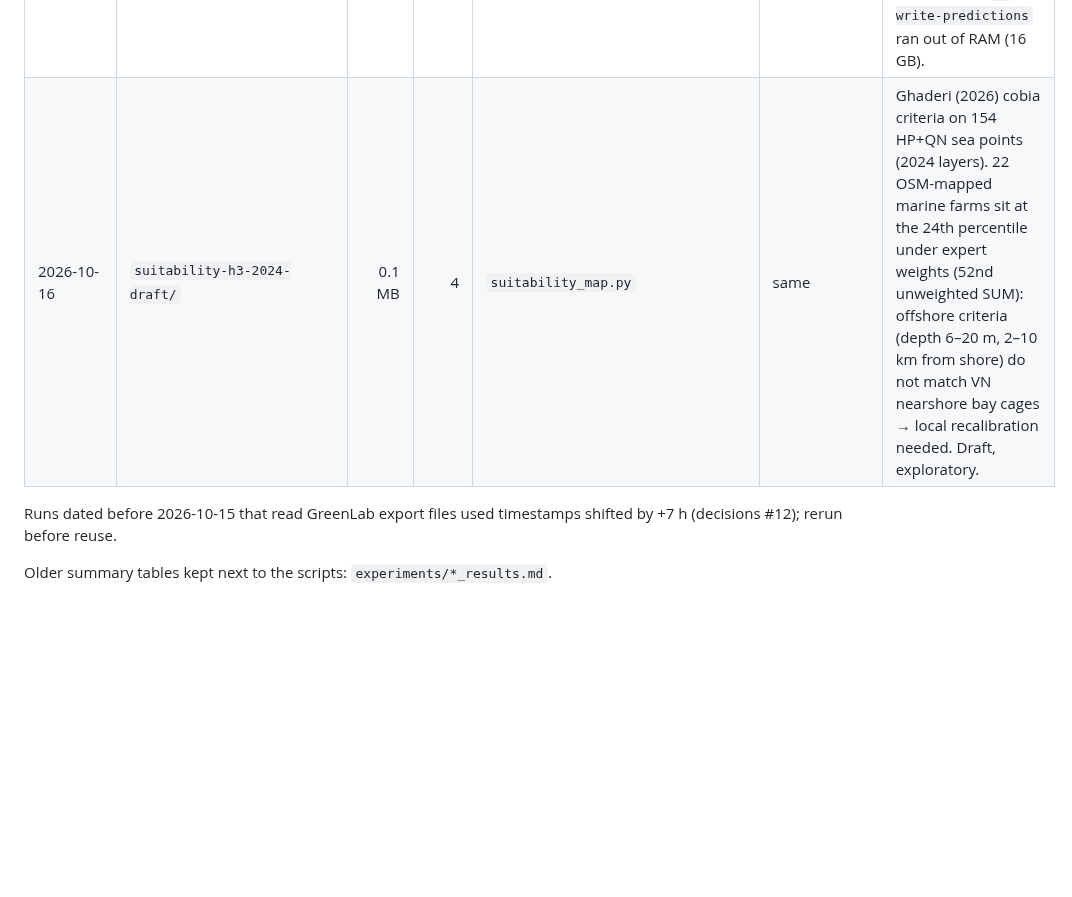
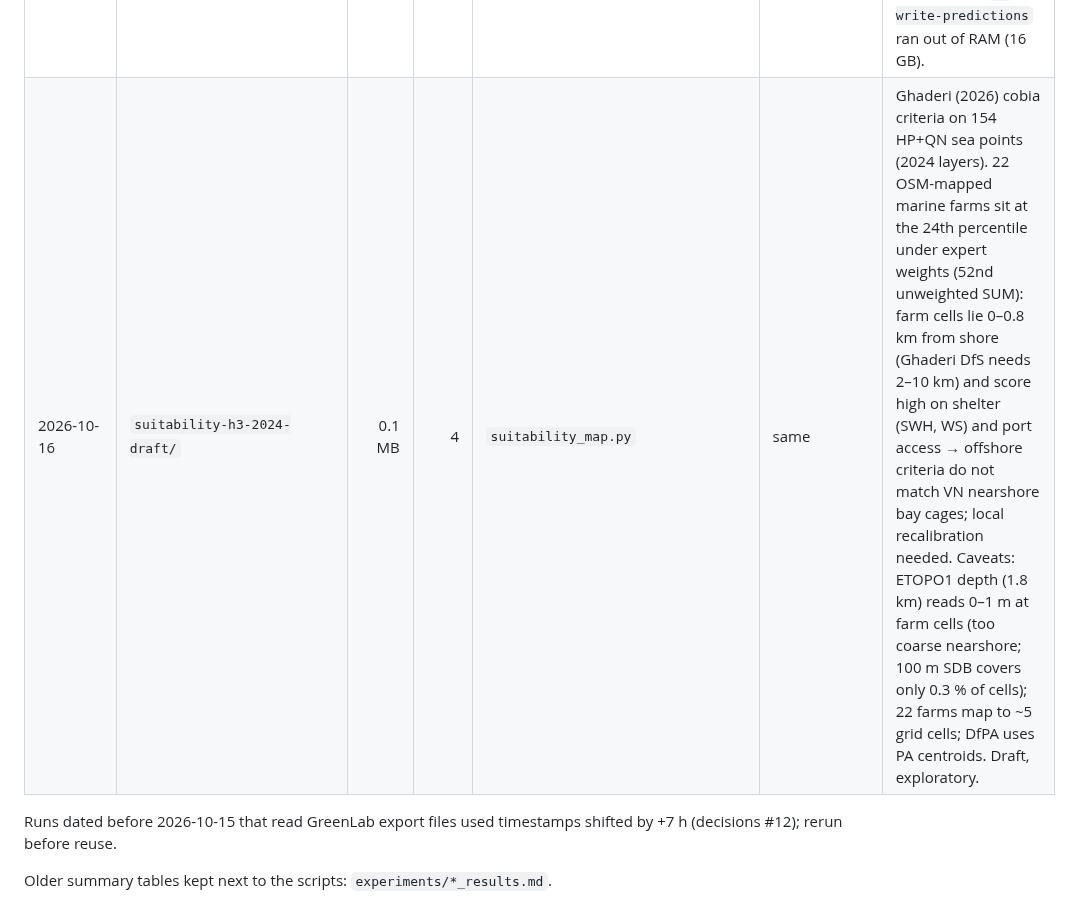
Before and after one commit to 2imPusc/Hydro-Aqua-Predict, a Markdown page: experiments/RESULTS.md, the part around the change. GitHub-like rendering; blank space fills up the shorter version.

Commit message:
Refine draft suitability result caveats
Co-Authored-By: Claude Opus 5.5 (1M context) <noreply@anthropic.com>

```diff
--- a/experiments/RESULTS.md
+++ b/experiments/RESULTS.md
@@ -29,7 +29,7 @@ one row per run folder, newest last. New scripts must write under `paths.EXPERIM
 | 2026-10-15 | `sensor-coverage-20261015/` | 0.0 MB (8 KB) | 1 | `scripts/sensor_coverage.py` | [phase0 plan](../docs/superpowers/plans/2026-10-15-phase0-data-foundation.md) | Gate: 90 % of 1,440 local minutes/day. Artifact (written before the July refetch and the zero-flatline QC fix): 122/139 days pass, COD VALID 47 / INVALID 92. Current re-run: 123/139 days pass, 2026-05-29 to 2026-10-14, COD VALID 13 / INVALID 126. 16 days below gate, all persisting after refetch (provider/sensor-side gaps): 07-02, 07-22...27, 08-02...04, 08-12, 09-07...10, 09-13 (worst 08-03 at 0.102) |
 | 2026-10-15 | `sensor-history-20261014/` | 14 MB | 2 | `scripts/export_sensor_history.py` | same | 191,167 rows, 2026-05-29 00:00 to 2026-10-14 23:58 local, sha256 eb84b513e5a1; forecast_sensor_v2 --fast smoke run (Temperature 60 min) OK |
 | 2026-10-16 | `forecast-h1.1-20261016-{Temperature,TSS,pH,NH4}/` | 0.5 MB | 12 | `forecast_sensor_v2.py --fast` | [master plan](../docs/superpowers/plans/2026-10-15-master-execution-plan.md) | H1.1 on tz-corrected history (sensor-history-20261014). Ridge passes gate (5-fold + lockbox CI) for **Temperature** (−15…17 % MAE vs persistence, 15/30/60 min) and **pH** (−10…16 % rolling, −4…6 % lockbox). NH4 not robust (lockbox gain, rolling loss) → keep persistence. TSS: all models worse than persistence → keep persistence. Tree models (fast preset) never pass. First attempt with `--write-predictions` ran out of RAM (16 GB). |
-| 2026-10-16 | `suitability-h3-2024-draft/` | 0.1 MB | 4 | `suitability_map.py` | same | Ghaderi (2026) cobia criteria on 154 HP+QN sea points (2024 layers). 22 OSM-mapped marine farms sit at the 24th percentile under expert weights (52nd unweighted SUM): offshore criteria (depth 6–20 m, 2–10 km from shore) do not match VN nearshore bay cages → local recalibration needed. Draft, exploratory. |
+| 2026-10-16 | `suitability-h3-2024-draft/` | 0.1 MB | 4 | `suitability_map.py` | same | Ghaderi (2026) cobia criteria on 154 HP+QN sea points (2024 layers). 22 OSM-mapped marine farms sit at the 24th percentile under expert weights (52nd unweighted SUM): farm cells lie 0–0.8 km from shore (Ghaderi DfS needs 2–10 km) and score high on shelter (SWH, WS) and port access → offshore criteria do not match VN nearshore bay cages; local recalibration needed. Caveats: ETOPO1 depth (1.8 km) reads 0–1 m at farm cells (too coarse nearshore; 100 m SDB covers only 0.3 % of cells); 22 farms map to ~5 grid cells; DfPA uses PA centroids. Draft, exploratory. |
 
 Runs dated before 2026-10-15 that read GreenLab export files used timestamps shifted by +7 h (decisions #12); rerun before reuse.
 
```
